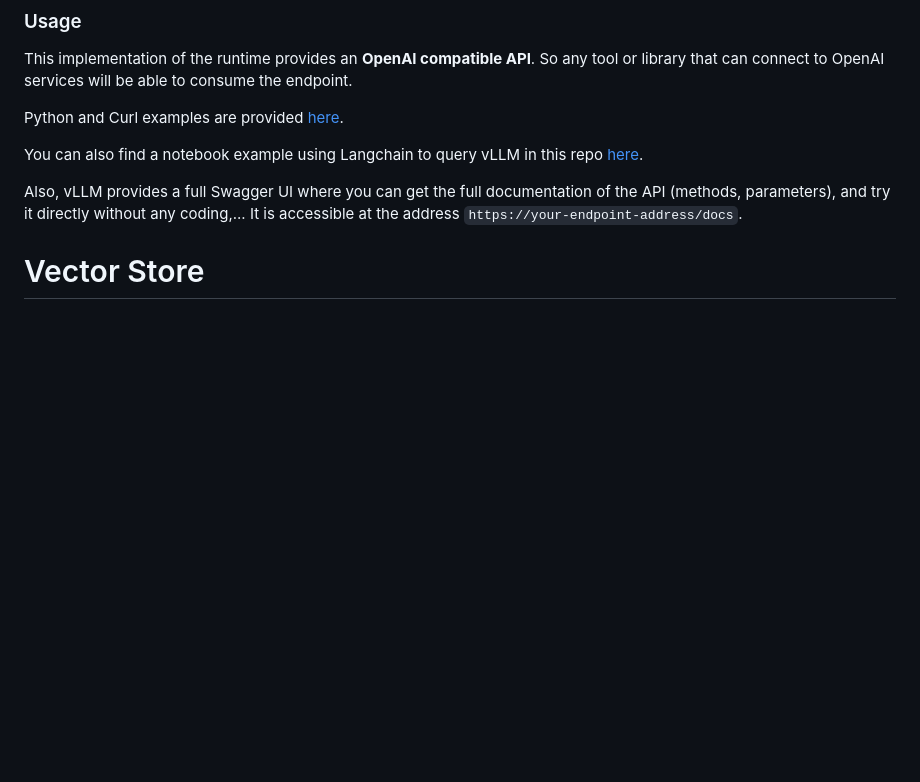
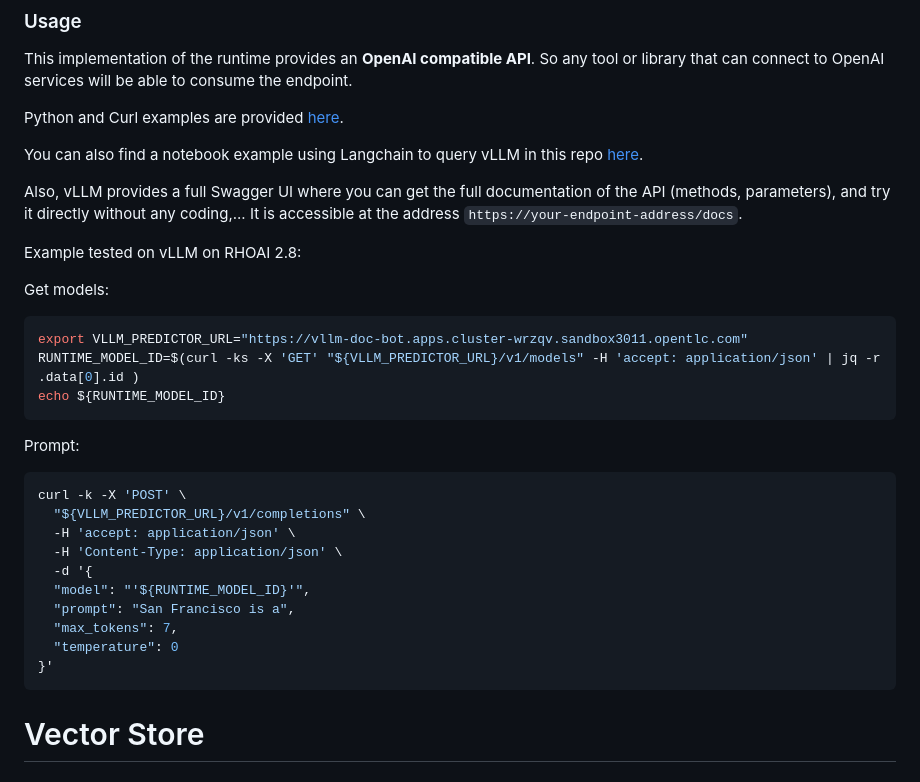
Before and after one commit to alpha-hack-program/doc-bot, a Markdown page: README.md, the part around the change printed below. Rendered like a GitHub page; blank space fills up the shorter version.

Commit message:
examples to send reqs to vllm

````diff
--- a/README.md
+++ b/README.md
@@ -121,5 +121,30 @@ You can also find a notebook example using Langchain to query vLLM in this repo
 
 Also, vLLM provides a full Swagger UI where you can get the full documentation of the API (methods, parameters), and try it directly without any coding,... It is accessible at the address `https://your-endpoint-address/docs`.
+
+Example tested on vLLM on RHOAI 2.8:
+
+Get models:
+
+```sh
+export VLLM_PREDICTOR_URL="https://vllm-doc-bot.apps.cluster-wrzqv.sandbox3011.opentlc.com"
+RUNTIME_MODEL_ID=$(curl -ks -X 'GET' "${VLLM_PREDICTOR_URL}/v1/models" -H 'accept: application/json' | jq -r .data[0].id )
+echo ${RUNTIME_MODEL_ID}
+```
+
+Prompt:
+
+```sh
+curl -k -X 'POST' \
+  "${VLLM_PREDICTOR_URL}/v1/completions" \
+  -H 'accept: application/json' \
+  -H 'Content-Type: application/json' \
+  -d '{
+  "model": "'${RUNTIME_MODEL_ID}'",
+  "prompt": "San Francisco is a",
+  "max_tokens": 7,
+  "temperature": 0
+}'
+```
 
 # Vector Store
 
````
Also changed, not shown: other parts of README.md (+1 -1 lines).
